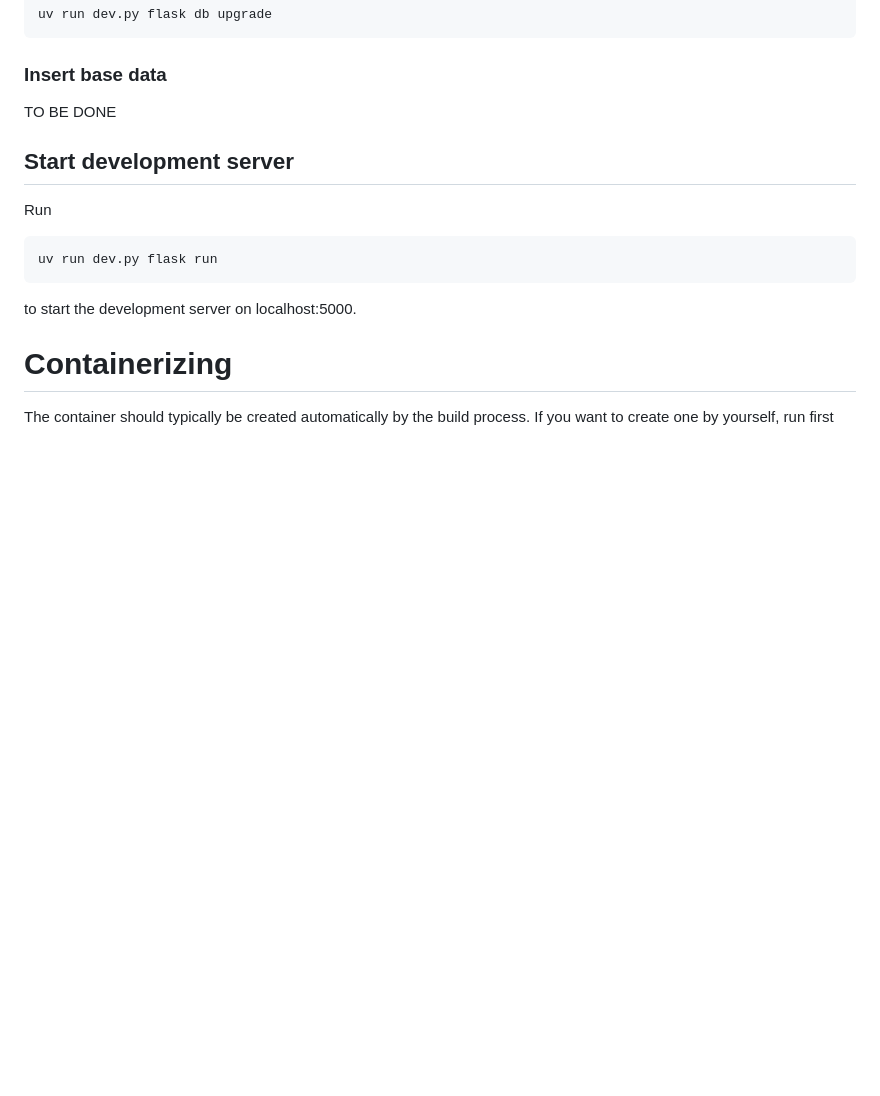
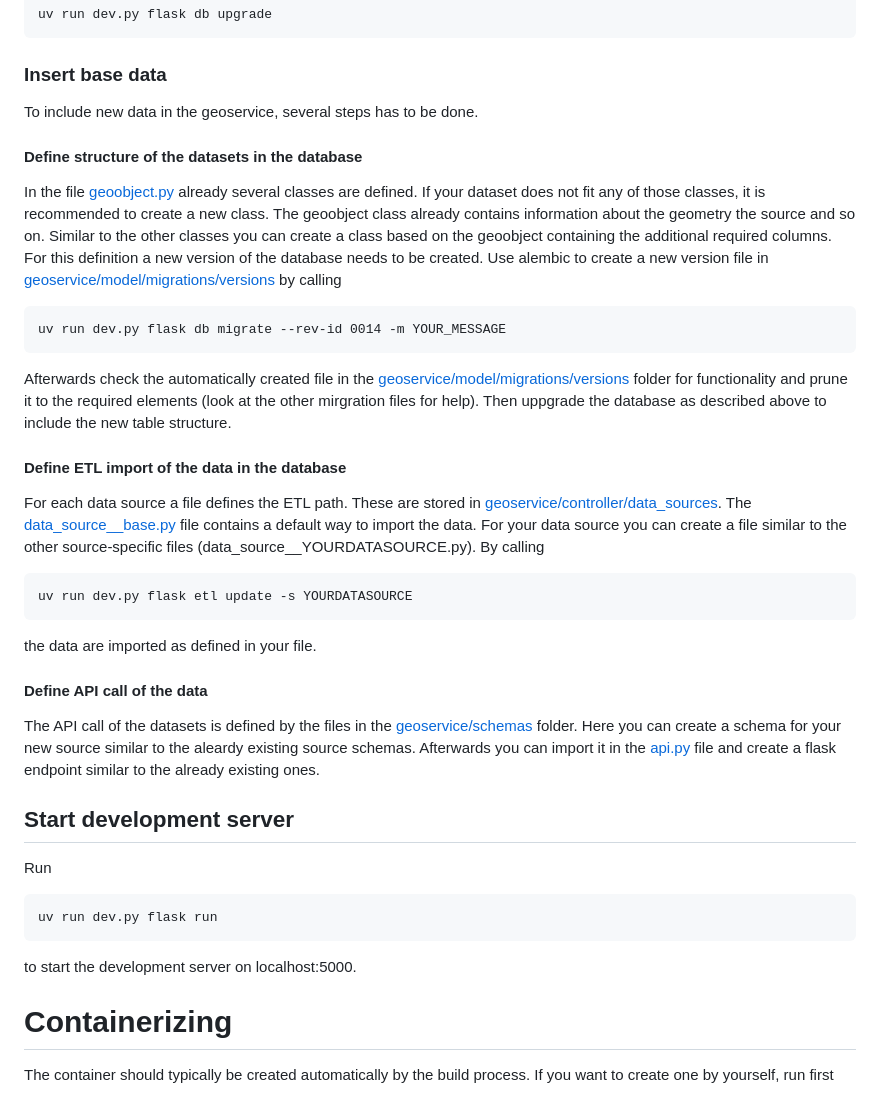
Before and after one commit to Bundesdruckerei-GmbH/geoservice, a Markdown page: README.md, the part around the change. Rendered like a GitHub page; blank space fills up the shorter version.

```diff
--- a/README.md
+++ b/README.md
@@ -48,7 +48,30 @@ To create the tables in the configured database, run
 
 ### Insert base data
 
-TO BE DONE
+To include new data in the geoservice, several steps has to be done.
+
+#### Define structure of the datasets in the database
+
+In the file [geoobject.py](geoservice/model/geoobject.py) already several classes are defined. If your dataset does not fit any of those classes, it is recommended to create a new class. The geoobject class already contains information about the geometry the source and so on. Similar to the other classes you can create a class based on the geoobject containing the additional required columns.
+For this definition a new version of the database needs to be created. Use alembic to create a new version file in [geoservice/model/migrations/versions](geoservice/model/migrations/versions) by calling
+
+    uv run dev.py flask db migrate --rev-id 0014 -m YOUR_MESSAGE
+
+Afterwards check the automatically created file in the [geoservice/model/migrations/versions](geoservice/model/migrations/versions) folder for functionality and prune it to the required elements (look at the other mirgration files for help). Then uppgrade the database as described above to include the new table structure.
+
+
+#### Define ETL import of the data in the database
+
+For each data source a file defines the ETL path. These are stored in  [geoservice/controller/data_sources](geoservice/controller/data_sources). The [data_source__base.py](geoservice/controller/data_sources/data_source__base.py) file contains a default way to import the data. For your data source you can create a file similar to the other source-specific files (data_source__YOURDATASOURCE.py). By calling
+
+    uv run dev.py flask etl update -s YOURDATASOURCE
+
+the data are imported as defined in your file.
+
+#### Define API call of the data
+
+The API call of the datasets is defined by the files in the [geoservice/schemas](geoservice/schemas) folder. Here you can create a schema for your new source similar to the aleardy existing source schemas. Afterwards you can import it in the [api.py](geoservice/controller/api.py) file and create a flask endpoint similar to the already existing ones.
+
 
 ## Start development server
 
```
